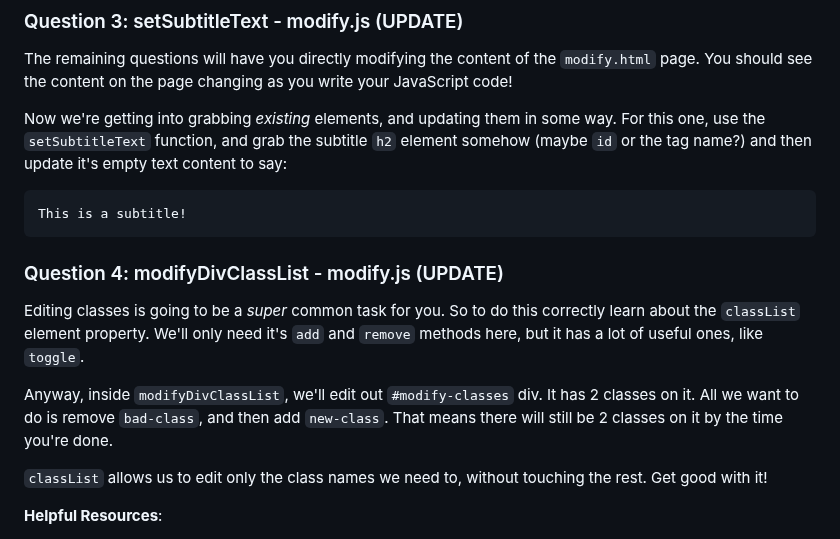
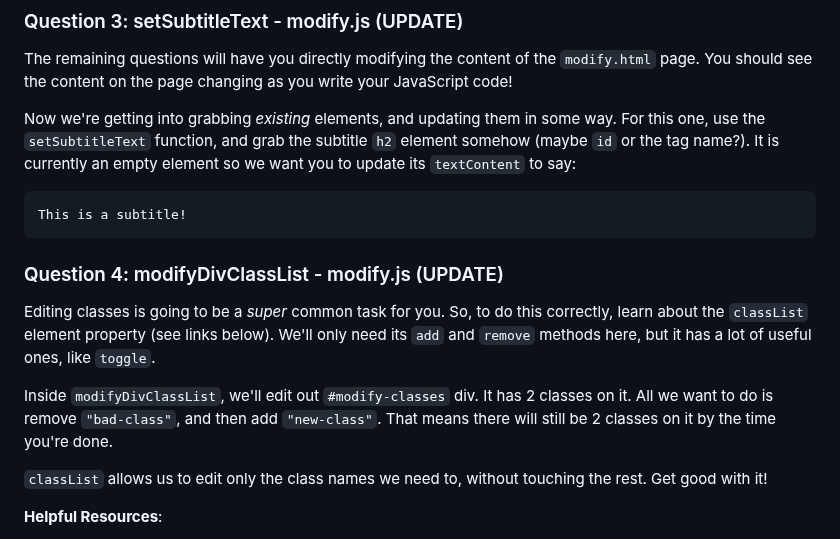
Before and after one commit to KristenSantos/2-2-dom-exemplar-Kristen-Santos, a Markdown page: README.md, the part around the change. Rendered like a GitHub page.

````diff
--- a/README.md
+++ b/README.md
@@ -92,16 +92,16 @@ In the function `getAllMainText` you'll need to grab *all* the elements with the
 
 The remaining questions will have you directly modifying the content of the `modify.html` page. You should see the content on the page changing as you write your JavaScript code!
 
-Now we're getting into grabbing *existing* elements, and updating them in some way. For this one, use the `setSubtitleText` function, and grab the subtitle `h2` element somehow (maybe `id` or the tag name?) and then update it's empty text content to say:
+Now we're getting into grabbing *existing* elements, and updating them in some way. For this one, use the `setSubtitleText` function, and grab the subtitle `h2` element somehow (maybe `id` or the tag name?). It is currently an empty element so we want you to update its `textContent` to say:
 
 ```
 This is a subtitle!
 ```
 
 ### Question 4: modifyDivClassList - modify.js (UPDATE)
-Editing classes is going to be a *super* common task for you. So to do this correctly learn about the `classList` element property. We'll only need it's `add` and `remove` methods here, but it has a lot of useful ones, like `toggle`.
+Editing classes is going to be a *super* common task for you. So, to do this correctly, learn about the `classList` element property (see links below). We'll only need its `add` and `remove` methods here, but it has a lot of useful ones, like `toggle`.
 
-Anyway, inside `modifyDivClassList`, we'll edit out `#modify-classes` div. It has 2 classes on it. All we want to do is remove `bad-class`, and then add `new-class`. That means there will still be 2 classes on it by the time you're done.
+Inside `modifyDivClassList`, we'll edit out `#modify-classes` div. It has 2 classes on it. All we want to do is remove `"bad-class"`, and then add `"new-class"`. That means there will still be 2 classes on it by the time you're done.
 
 `classList` allows us to edit only the class names we need to, without touching the rest. Get good with it!
 
````
